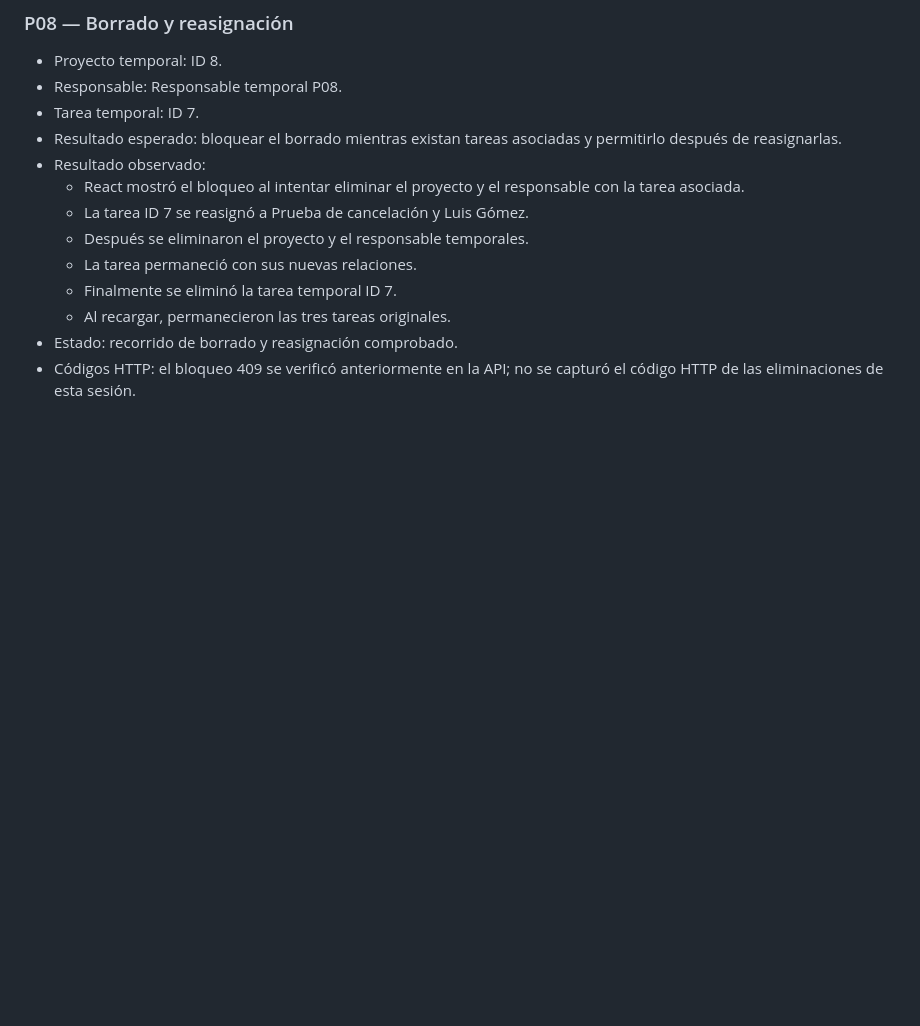
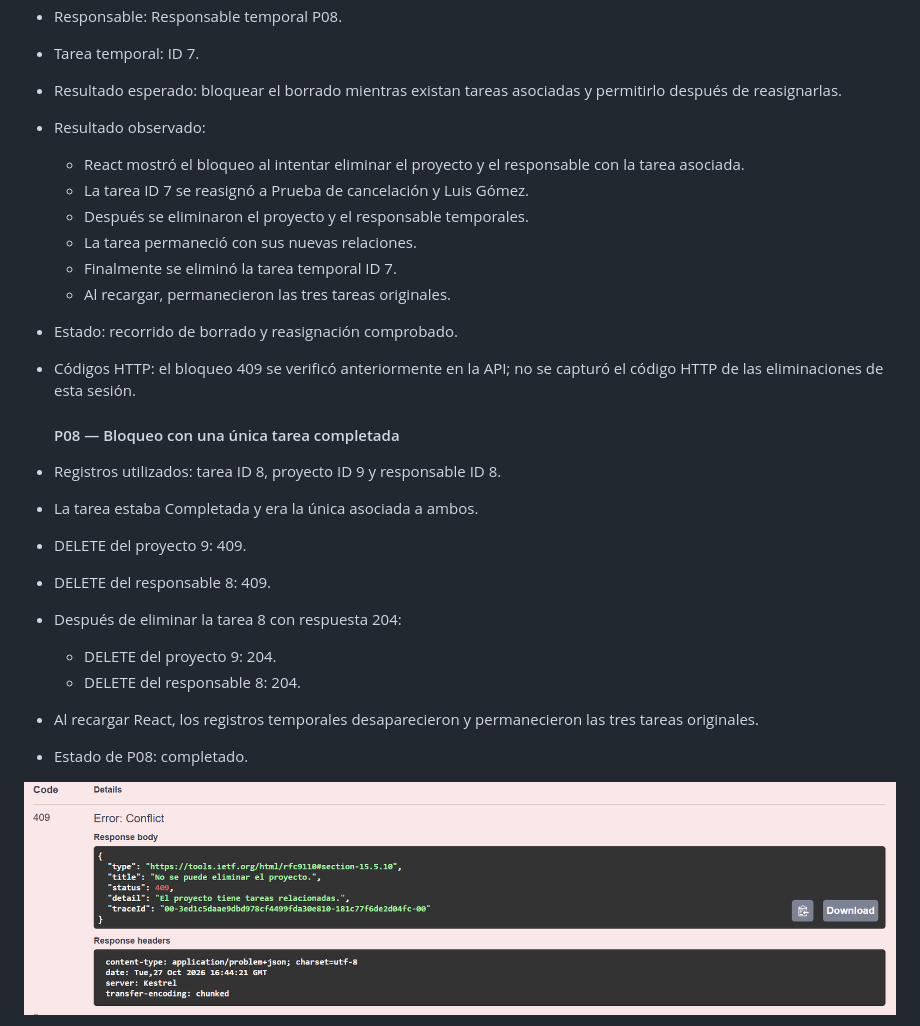
Before and after one commit to NoeDiaz07/gestor-proyectos-tareas, a Markdown page: docs/PRUEBAS.md, the part around one of its changes. GitHub-like rendering; pictures changed too: docs/evidencias/P08-proyecto-completada-409.png (added); blank space fills up the shorter version.

```diff
--- a/docs/PRUEBAS.md
+++ b/docs/PRUEBAS.md
@@ -84,3 +84,18 @@ resultado esperado, observado y ubicación de la evidencia.
 - Estado: recorrido de borrado y reasignación comprobado.
 - Códigos HTTP: el bloqueo 409 se verificó anteriormente en la API;
   no se capturó el código HTTP de las eliminaciones de esta sesión.
+  #### P08 — Bloqueo con una única tarea completada
+
+- Registros utilizados: tarea ID 8, proyecto ID 9 y responsable ID 8.
+- La tarea estaba Completada y era la única asociada a ambos.
+- DELETE del proyecto 9: 409.
+- DELETE del responsable 8: 409.
+- Después de eliminar la tarea 8 con respuesta 204:
+  - DELETE del proyecto 9: 204.
+  - DELETE del responsable 8: 204.
+- Al recargar React, los registros temporales desaparecieron
+  y permanecieron las tres tareas originales.
+- Estado de P08: completado.
+
+![Proyecto bloqueado con 409](evidencias/P08-proyecto-completada-409.png)
+
```
Also changed, not shown: other parts of docs/PRUEBAS.md (+5 -0 lines), backend/AVANCES.md (+9 -0 lines), docs/evidencias/P08-proyecto-sin-tareas-204.png (added), docs/evidencias/P08-proyecto-sin-tareas.png (added), docs/evidencias/P08-responsable-completada-409.png (added), docs/evidencias/proyecto-con-tarea-completada.png (added), docs/evidencias/responsable-con-tarea-completada.png (added).
